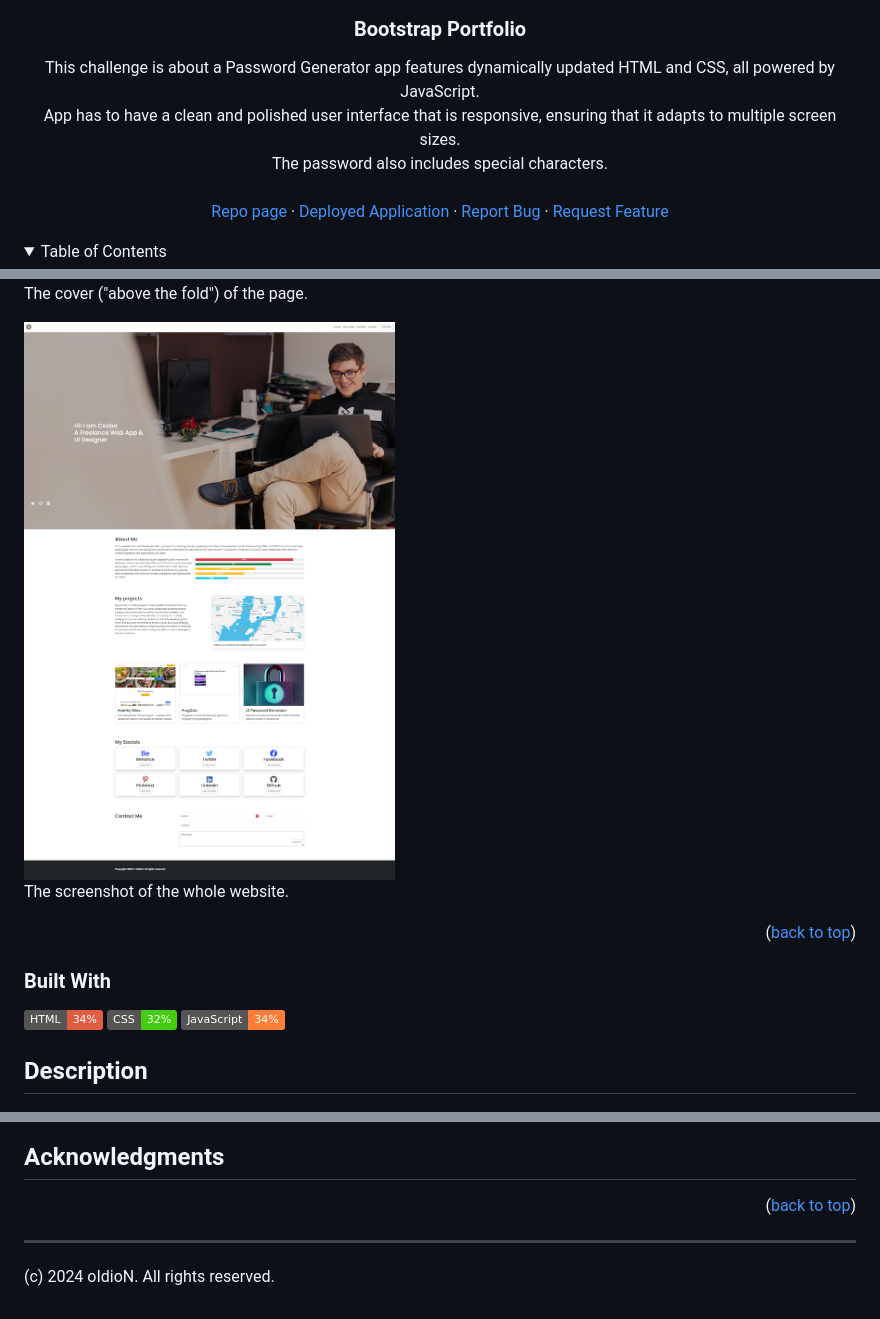
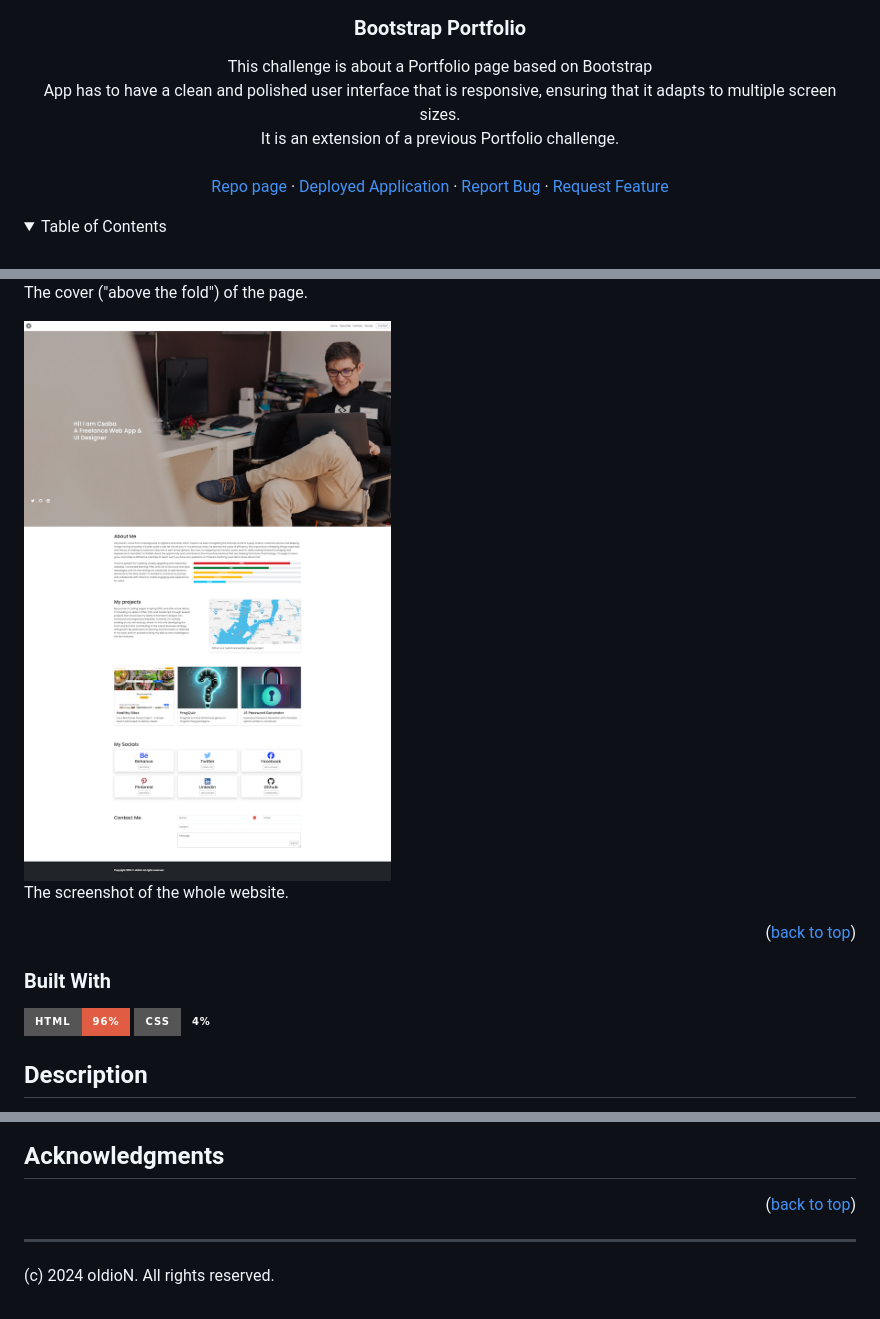
Before and after one commit to oIdioN/Bootstrap-Portfolio, a Markdown page: README.md, 3 parts joined by grey strips. Rendered like a GitHub page; pictures changed too: src/images/screenshot/siteshot.png; folded sections open; badges without logos.

Commit message:
updated imgaes/links/readme

```diff
--- a/README.md
+++ b/README.md
@@ -16,7 +16,7 @@
 <h3 align="center">Bootstrap Portfolio</h3>
 
   <p align="center">
-   This challenge is about a Password Generator app features dynamically updated HTML and CSS, all powered by JavaScript. <br> App has to have a clean and polished user interface that is responsive, ensuring that it adapts to multiple screen sizes. <br> The password also includes special characters.
+   This challenge is about a Portfolio page based on Bootstrap <br> App has to have a clean and polished user interface that is responsive, ensuring that it adapts to multiple screen sizes. <br>It is an extension of a previous Portfolio challenge.
     <br />
     <br />
     <a href="https://github.com/oIdioN/Bootstrap-Portfolio">Repo page</a>
@@ -81,7 +81,8 @@ The screenshot of the whole website.
 
 ### Built With
 
-![Static Badge](https://img.shields.io/badge/HTML-34%25-red?style=plastic) ![Static Badge](https://img.shields.io/badge/CSS-32%25-brightgreen?style=plastic) ![Static Badge](https://img.shields.io/badge/JavaScript-34%25-orange?style=plastic)
+![Static Badge](https://img.shields.io/badge/HTML-96%25-red?style=for-the-badge)
+![Static Badge](https://img.shields.io/badge/css-4%25-brigthgreen?style=for-the-badge)
 
 
 ## Description
@@ -212,15 +213,15 @@ Distributed under the MIT License.
 
 <!-- MARKDOWN LINKS & IMAGES -->
 <!-- https://www.markdownguide.org/basic-syntax/#reference-style-links -->
-[contributors-shield]: https://img.shields.io/github/contributors/oIdioN/JavaScript-Password-Generator-challenge.svg?style=for-the-badge
+[contributors-shield]: https://img.shields.io/github/contributors/oIdioN/Bootstrap-Portfolio.svg?style=for-the-badge
 [contributors-url]: https://github.com/oIdioN/Bootstrap-Portfolio/graphs/contributors
-[forks-shield]: https://img.shields.io/github/forks/oIdioN/JavaScript-Password-Generator-challenge.svg?style=for-the-badge
+[forks-shield]: https://img.shields.io/github/forks/oIdioN/Bootstrap-Portfolio.svg?style=for-the-badge
 [forks-url]: https://github.com/oIdioN/Bootstrap-Portfolio/forks
-[stars-shield]: https://img.shields.io/github/stars/oIdioN/JavaScript-Password-Generator-challenge.svg?style=for-the-badge
+[stars-shield]: https://img.shields.io/github/stars/oIdioN/Bootstrap-Portfolio.svg?style=for-the-badge
 [stars-url]: https://github.com/oIdioN/Bootstrap-Portfolio/stargazers
-[issues-shield]: https://img.shields.io/github/issues/ooIdioN/JavaScript-Password-Generator-challenge.svg?style=for-the-badge
+[issues-shield]: https://img.shields.io/github/issues/oIdioN/Bootstrap-Portfolio.svg?style=for-the-badge
 [issues-url]: https://github.com/oIdioN/Bootstrap-Portfolio/issues
-[license-shield]: https://img.shields.io/github/license/oIdioN/JavaScript-Password-Generator-challenge.svg?style=for-the-badge
+[license-shield]: https://img.shields.io/github/license/oIdioN/Bootstrap-Portfolio.svg?style=for-the-badge
 [license-url]: https://github.com/oIdioN/Bootstrap-Portfolio?tab=MIT-1-ov-file#readme
 [product-screenshot]: src/images/screenshot/sitecover.png
 [NodeJS]: https://img.shields.io/badge/node.js-6DA55F?style=for-the-badge&logo=node.js&logoColor=white
```
Also changed, not shown: src/images/site/progquiz.png, 1 other file.
